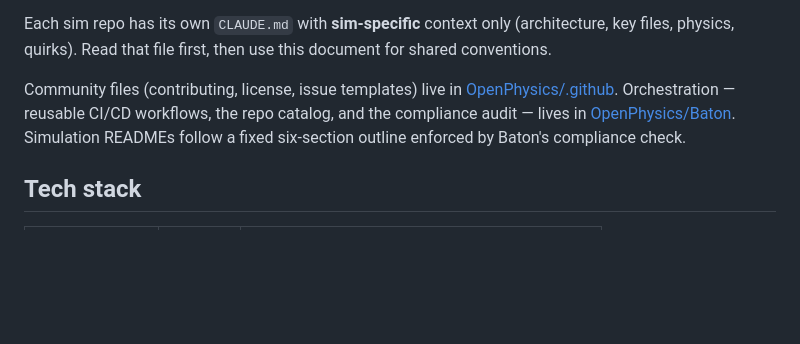
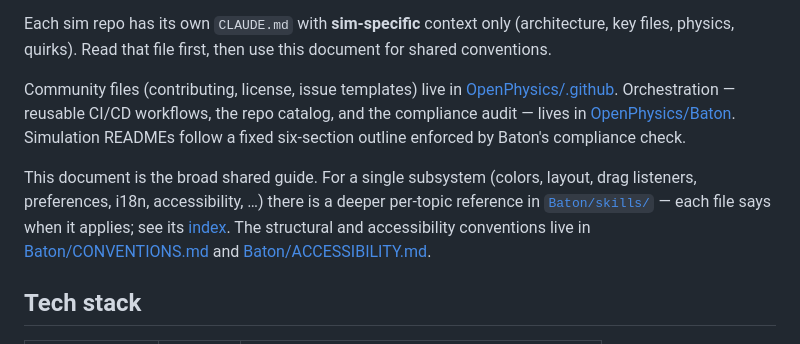
Before and after one commit to OpenPhysics/.github, a Markdown page: CLAUDE.md, the part around the change. Drawn GitHub-style; blank space fills up the shorter version.

Commit message:
documentation

```diff
--- a/CLAUDE.md
+++ b/CLAUDE.md
@@ -5,6 +5,8 @@ General guidance for AI assistants working on **any** OpenPhysics SceneryStack s
 Each sim repo has its own `CLAUDE.md` with **sim-specific** context only (architecture, key files, physics, quirks). Read that file first, then use this document for shared conventions.
 
 Community files (contributing, license, issue templates) live in [OpenPhysics/.github](https://github.com/OpenPhysics/.github). Orchestration — reusable CI/CD workflows, the repo catalog, and the compliance audit — lives in [OpenPhysics/Baton](https://github.com/OpenPhysics/Baton). Simulation READMEs follow a fixed six-section outline enforced by Baton's compliance check.
+
+This document is the broad shared guide. For a single subsystem (colors, layout, drag listeners, preferences, i18n, accessibility, …) there is a deeper per-topic reference in [`Baton/skills/`](https://github.com/OpenPhysics/Baton/tree/main/skills) — each file says when it applies; see its [index](https://github.com/OpenPhysics/Baton/blob/main/skills/README.md). The structural and accessibility conventions live in [Baton/CONVENTIONS.md](https://github.com/OpenPhysics/Baton/blob/main/CONVENTIONS.md) and [Baton/ACCESSIBILITY.md](https://github.com/OpenPhysics/Baton/blob/main/ACCESSIBILITY.md).
 
 ## Tech stack
 
```
